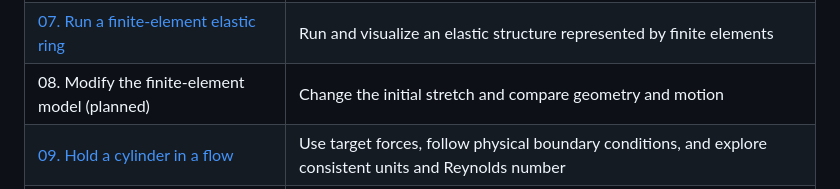
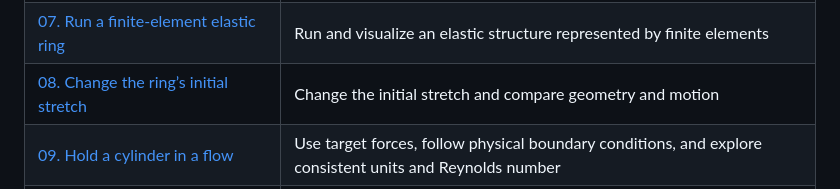
Before and after one commit to BarrettLabCofC/IBAMR_Tutorial, a Markdown page: README.md, the part around the change. Drawn GitHub-style.

Commit message:
Added tutorial 08.

```diff
--- a/README.md
+++ b/README.md
@@ -46,7 +46,7 @@ Start with [tutorial 00](tutorial/00-orientation.md) and work through the tutori
 | [05. Change the model through its input](tutorial/05-input-change.md) | Change rubber-band stiffness through the input and compare results at the same physical time |
 | [06. Use finer cells near the rubber band](tutorial/06-refinement.md) | Add a refined fluid level with matching structure data and compare the results |
 | [07. Run a finite-element elastic ring](tutorial/07-finite-element-ring.md) | Run and visualize an elastic structure represented by finite elements |
-| 08. Modify the finite-element model (planned) | Change the initial stretch and compare geometry and motion |
+| [08. Change the ring’s initial stretch](tutorial/08-change-initial-stretch.md) | Change the initial stretch and compare geometry and motion |
 | [09. Hold a cylinder in a flow](tutorial/09-target-forces-and-boundaries.md) | Use target forces, follow physical boundary conditions, and explore consistent units and Reynolds number |
 | 10. Create a named application (planned) | Organize a personal rubber-band application and its build target |
 | 11. Implement a custom spring law (planned) | Add and compare a small C++ model change |
```
Also changed, not shown: tutorial/07-finite-element-ring.md (+1 -1 lines), tutorial/08-change-initial-stretch.md (added, +183 -0 lines), tutorial/README.md (+1 -1 lines), tutorial/figures/F08-notes.md (added, +14 -0 lines), tutorial/figures/F08-baseline-initial.png (added), tutorial/figures/F08-baseline-later.png (added), tutorial/figures/F08-gamma005-initial.png (added), tutorial/figures/F08-gamma005-later.png (added).
